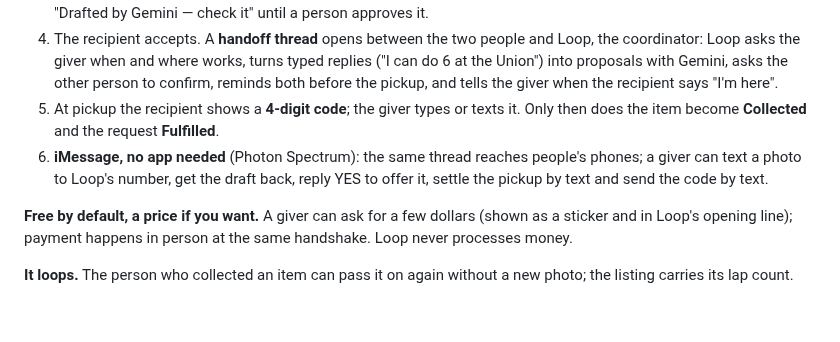
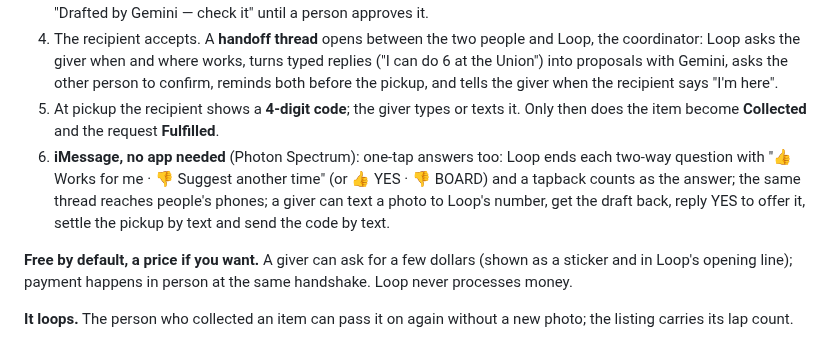
Before and after one commit to ethan-rong/loop, a Markdown page: README.md, the part around the change. Rendered like a GitHub page; blank space fills up the shorter version.

Commit message:
docs: one-tap answers

```diff
--- a/README.md
+++ b/README.md
@@ -11,7 +11,7 @@ Built solo at **HackNC 2026** (UNC–Chapel Hill, Oct 10–11). Tracks: Beginner
 3. The owner checks and edits the draft, then **offers it** to that person or posts it to the board. The draft is marked "Drafted by Gemini — check it" until a person approves it.
 4. The recipient accepts. A **handoff thread** opens between the two people and Loop, the coordinator: Loop asks the giver when and where works, turns typed replies ("I can do 6 at the Union") into proposals with Gemini, asks the other person to confirm, reminds both before the pickup, and tells the giver when the recipient says "I'm here".
 5. At pickup the recipient shows a **4-digit code**; the giver types or texts it. Only then does the item become **Collected** and the request **Fulfilled**.
-6. **iMessage, no app needed** (Photon Spectrum): the same thread reaches people's phones; a giver can text a photo to Loop's number, get the draft back, reply YES to offer it, settle the pickup by text and send the code by text.
+6. **iMessage, no app needed** (Photon Spectrum): one-tap answers too: Loop ends each two-way question with "👍 Works for me · 👎 Suggest another time" (or 👍 YES · 👎 BOARD) and a tapback counts as the answer; the same thread reaches people's phones; a giver can text a photo to Loop's number, get the draft back, reply YES to offer it, settle the pickup by text and send the code by text.
 
 **Free by default, a price if you want.** A giver can ask for a few dollars (shown as a sticker and in Loop's opening line); payment happens in person at the same handshake. Loop never processes money.
 
```
Also changed, not shown: submission/DEVPOST.md (+1 -1 lines).
